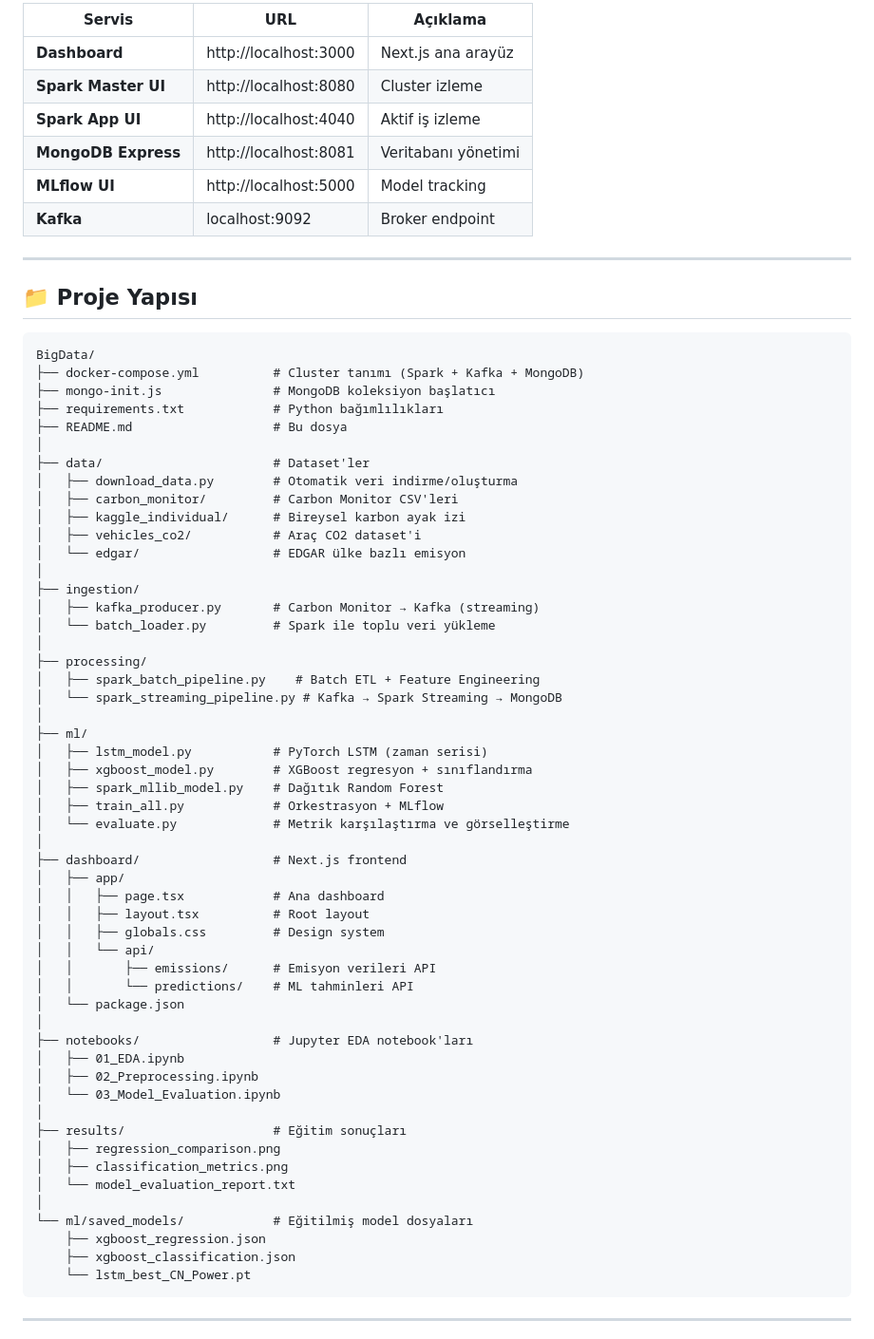
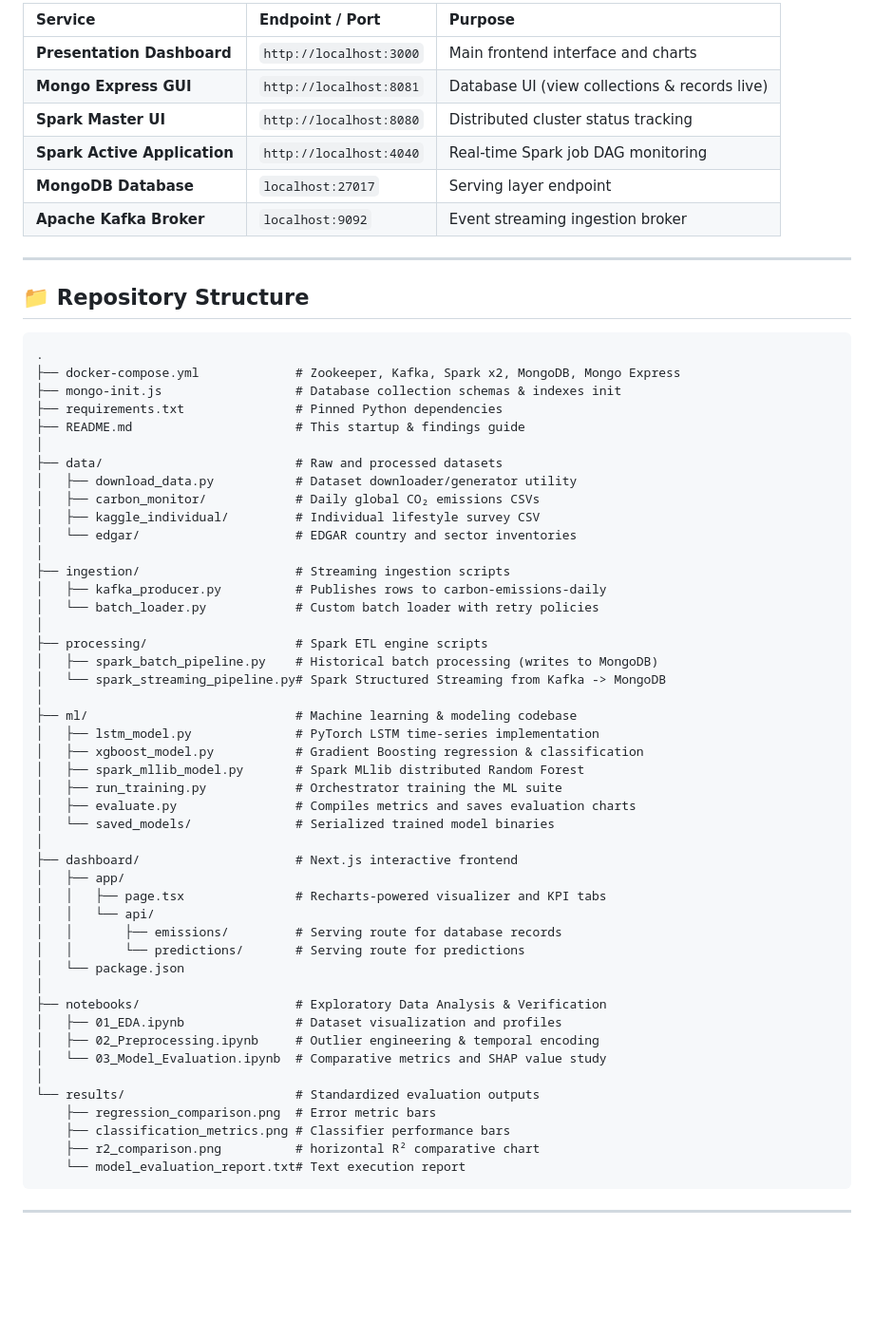
Before and after one commit to MehmetDaskaya/bigdata-final, a Markdown page: README.md, the part around one of its changes. Shown at 95% size. Rendered like a GitHub page; blank space fills up the shorter version.

Commit message:
update README with startup guide and leak-free findings

````diff
--- a/README.md
+++ b/README.md
@@ -126,70 +112,64 @@ npm run dev
 
-| Servis | URL | Açıklama |
-|---|---|---|
-| **Dashboard** | http://localhost:3000 | Next.js ana arayüz |
-| **Spark Master UI** | http://localhost:8080 | Cluster izleme |
-| **Spark App UI** | http://localhost:4040 | Aktif iş izleme |
-| **MongoDB Express** | http://localhost:8081 | Veritabanı yönetimi |
-| **MLflow UI** | http://localhost:5000 | Model tracking |
-| **Kafka** | localhost:9092 | Broker endpoint |
+| Service | Endpoint / Port | Purpose |
+| :--- | :--- | :--- |
+| **Presentation Dashboard** | `http://localhost:3000` | Main frontend interface and charts |
+| **Mongo Express GUI** | `http://localhost:8081` | Database UI (view collections & records live) |
+| **Spark Master UI** | `http://localhost:8080` | Distributed cluster status tracking |
+| **Spark Active Application** | `http://localhost:4040` | Real-time Spark job DAG monitoring |
+| **MongoDB Database** | `localhost:27017` | Serving layer endpoint |
+| **Apache Kafka Broker** | `localhost:9092` | Event streaming ingestion broker |
 
 ---
 
-## 📁 Proje Yapısı
+## 📁 Repository Structure
 
 ```
-BigData/
-├── docker-compose.yml          # Cluster tanımı (Spark + Kafka + MongoDB)
-├── mongo-init.js               # MongoDB koleksiyon başlatıcı
-├── requirements.txt            # Python bağımlılıkları
-├── README.md                   # Bu dosya
+.
+├── docker-compose.yml             # Zookeeper, Kafka, Spark x2, MongoDB, Mongo Express
+├── mongo-init.js                  # Database collection schemas & indexes init
+├── requirements.txt               # Pinned Python dependencies
+├── README.md                      # This startup & findings guide
 │
-├── data/                       # Dataset'ler
-│   ├── download_data.py        # Otomatik veri indirme/oluşturma
-│   ├── carbon_monitor/         # Carbon Monitor CSV'leri
-│   ├── kaggle_individual/      # Bireysel karbon ayak izi
-│   ├── vehicles_co2/           # Araç CO2 dataset'i
-│   └── edgar/                  # EDGAR ülke bazlı emisyon
+├── data/                          # Raw and processed datasets
+│   ├── download_data.py           # Dataset downloader/generator utility
+│   ├── carbon_monitor/            # Daily global CO₂ emissions CSVs
+│   ├── kaggle_individual/         # Individual lifestyle survey CSV
+│   └── edgar/                     # EDGAR country and sector inventories
 │
-├── ingestion/
-│   ├── kafka_producer.py       # Carbon Monitor → Kafka (streaming)
-│   └── batch_loader.py         # Spark ile toplu veri yükleme
+├── ingestion/                     # Streaming ingestion scripts
+│   ├── kafka_producer.py          # Publishes rows to carbon-emissions-daily
+│   └── batch_loader.py            # Custom batch loader with retry policies
 │
-├── processing/
-│   ├── spark_batch_pipeline.py    # Batch ETL + Feature Engineering
-│   └── spark_streaming_pipeline.py # Kafka → Spark Streaming → MongoDB
+├── processing/                    # Spark ETL engine scripts
+│   ├── spark_batch_pipeline.py    # Historical batch processing (writes to MongoDB)
+│   └── spark_streaming_pipeline.py# Spark Structured Streaming from Kafka -> MongoDB
 │
-├── ml/
-│   ├── lstm_model.py           # PyTorch LSTM (zaman serisi)
-│   ├── xgboost_model.py        # XGBoost regresyon + sınıflandırma
-│   ├── spark_mllib_model.py    # Dağıtık Random Forest
-│   ├── train_all.py            # Orkestrasyon + MLflow
-│   └── evaluate.py             # Metrik karşılaştırma ve görselleştirme
+├── ml/                            # Machine learning & modeling codebase
+│   ├── lstm_model.py              # PyTorch LSTM time-series implementation
+│   ├── xgboost_model.py           # Gradient Boosting regression & classification
+│   ├── spark_mllib_model.py       # Spark MLlib distributed Random Forest
+│   ├── run_training.py            # Orchestrator training the ML suite
+│   ├── evaluate.py                # Compiles metrics and saves evaluation charts
+│   └── saved_models/              # Serialized trained model binaries
 │
-├── dashboard/                  # Next.js frontend
+├── dashboard/                     # Next.js interactive frontend
 │   ├── app/
-│   │   ├── page.tsx            # Ana dashboard
-│   │   ├── layout.tsx          # Root layout
-│   │   ├── globals.css         # Design system
+│   │   ├── page.tsx               # Recharts-powered visualizer and KPI tabs
 │   │   └── api/
-│   │       ├── emissions/      # Emisyon verileri API
-│   │       └── predictions/    # ML tahminleri API
+│   │       ├── emissions/         # Serving route for database records
+│   │       └── predictions/       # Serving route for predictions
 │   └── package.json
 │
-├── notebooks/                  # Jupyter EDA notebook'ları
-│   ├── 01_EDA.ipynb
-│   ├── 02_Preprocessing.ipynb
-│   └── 03_Model_Evaluation.ipynb
+├── notebooks/                     # Exploratory Data Analysis & Verification
+│   ├── 01_EDA.ipynb               # Dataset visualization and profiles
+│   ├── 02_Preprocessing.ipynb     # Outlier engineering & temporal encoding
+│   └── 03_Model_Evaluation.ipynb  # Comparative metrics and SHAP value study
 │
-├── results/                    # Eğitim sonuçları
-│   ├── regression_comparison.png
-│   ├── classification_metrics.png
-│   └── model_evaluation_report.txt
-│
-└── ml/saved_models/            # Eğitilmiş model dosyaları
-    ├── xgboost_regression.json
-    ├── xgboost_classification.json
-    └── lstm_best_CN_Power.pt
+└── results/                       # Standardized evaluation outputs
+    ├── regression_comparison.png  # Error metric bars
+    ├── classification_metrics.png # Classifier performance bars
+    ├── r2_comparison.png          # horizontal R² comparative chart
+    └── model_evaluation_report.txt# Text execution report
 ```
 
 ---
````
Also changed, not shown: other parts of README.md (+77 -146 lines).
